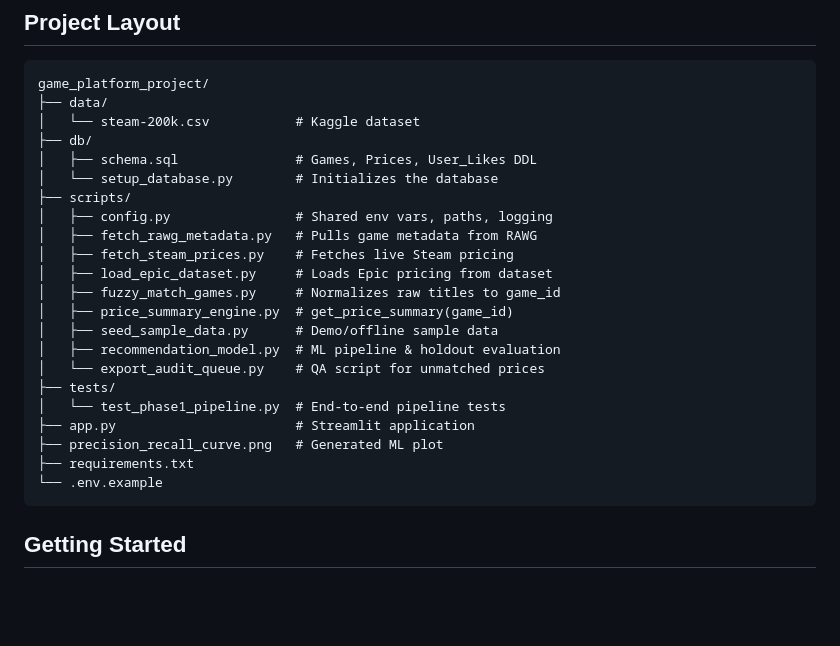
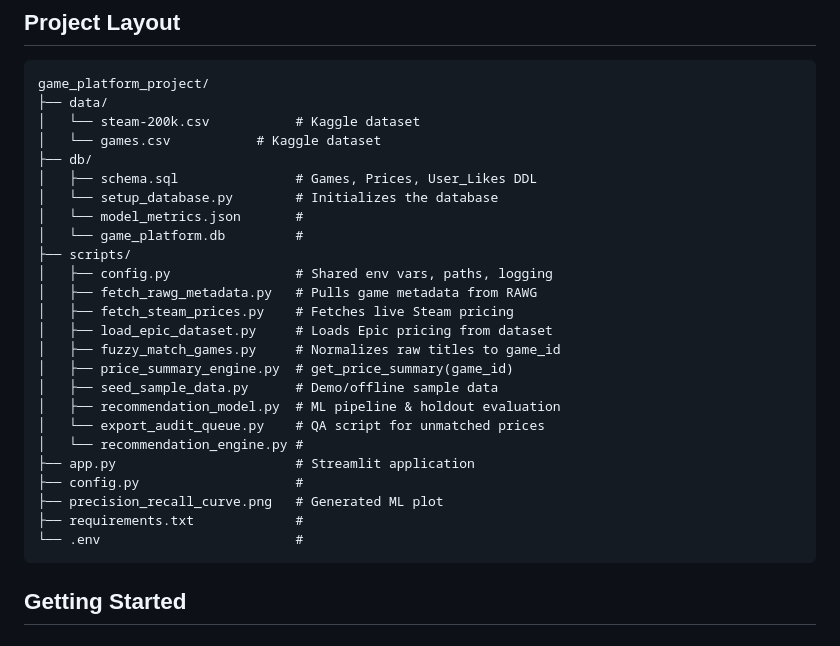
Before and after one commit to arminn2206/game_platform_project_cda_mlpr, a Markdown page: README.md, the part around the change. Rendered like a GitHub page; blank space fills up the shorter version.

Commit message:
Update README with new files and project structure
Added new files and updated paths in the project structure.

````diff
--- a/README.md
+++ b/README.md
@@ -69,9 +69,12 @@ An interactive dashboard (`app.py`) built with Streamlit, unifying the data pipe
 game_platform_project/
 ├── data/
 │   └── steam-200k.csv           # Kaggle dataset
+│   └── games.csv           # Kaggle dataset
 ├── db/
 │   ├── schema.sql               # Games, Prices, User_Likes DDL
 │   └── setup_database.py        # Initializes the database
+│   └── model_metrics.json       #
+│   └── game_platform.db         #
 ├── scripts/
 │   ├── config.py                # Shared env vars, paths, logging
 │   ├── fetch_rawg_metadata.py   # Pulls game metadata from RAWG
@@ -82,12 +85,12 @@ game_platform_project/
 │   ├── seed_sample_data.py      # Demo/offline sample data
 │   ├── recommendation_model.py  # ML pipeline & holdout evaluation
 │   └── export_audit_queue.py    # QA script for unmatched prices
-├── tests/
-│   └── test_phase1_pipeline.py  # End-to-end pipeline tests
+│   └── recommendation_engine.py #
 ├── app.py                       # Streamlit application
+├── config.py                    #
 ├── precision_recall_curve.png   # Generated ML plot
-├── requirements.txt
-└── .env.example
+├── requirements.txt             #
+└── .env                         #
 ```
 
 ## Getting Started
````
